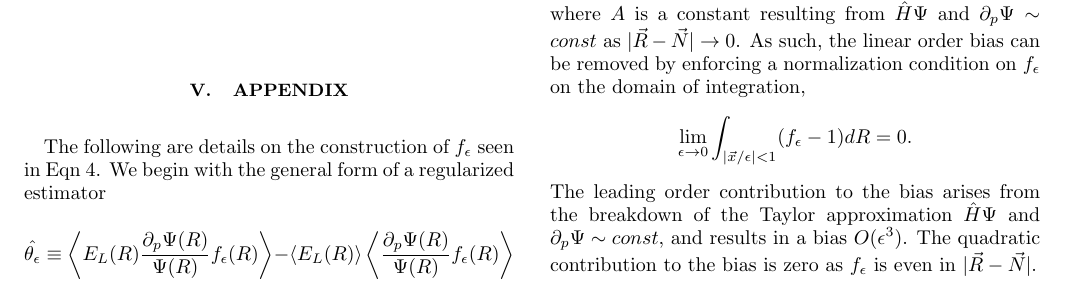
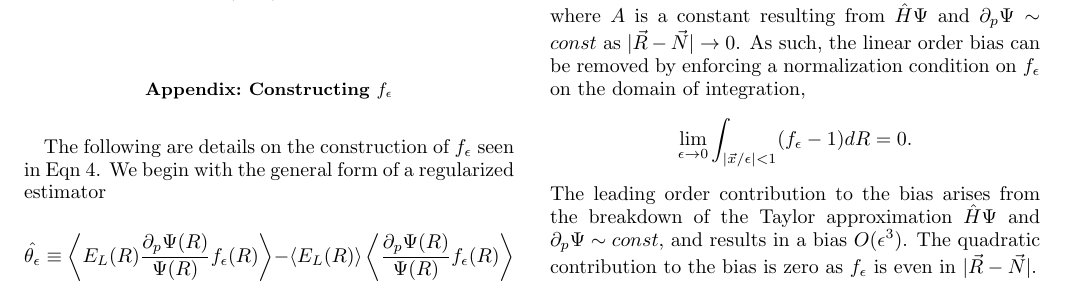
Before and after one commit to sapatha2/cutoff, a LaTeX paper (1_draft/pgradregr.tex): part of page 5 of 6, cut so that both start at the same text. Compiled offline with pdfLaTeX.

Commit message:
appendix formatting

```diff
--- a/1_draft/pgradregr.tex
+++ b/1_draft/pgradregr.tex
@@ -208,7 +208,8 @@ As such, the regularized estimator is an efficient option for the accurate and s
 %\bibliographystyle{unsrt}
 \bibliography{pgradregr}
 
-\section{Appendix}
+\appendix*
+\section{Constructing $f_\epsilon$}
 The following are details on the construction of $f_\epsilon$ seen in Eqn~\ref{eq:regularizing_function}.
 We begin with the general form of a regularized estimator
 $$
```
